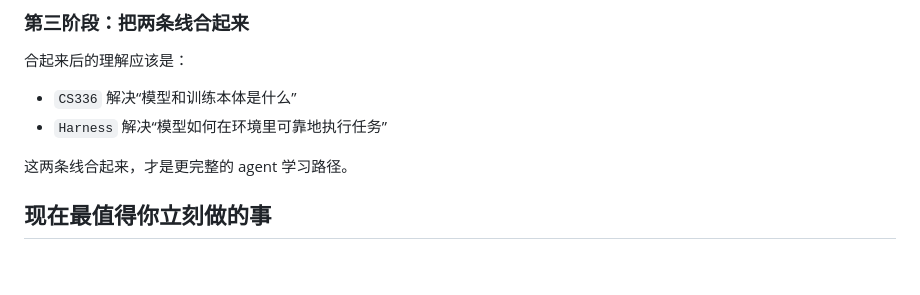
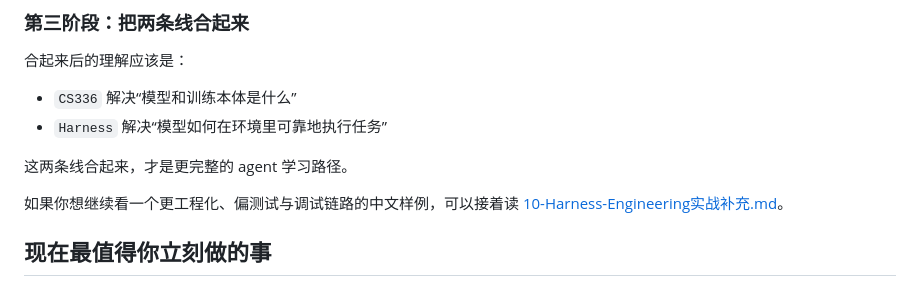
Before and after one commit to heaven999b/ai-infra-study-notes, a Markdown page: 07-两篇微信资料学习提要.md, the part around the change. Drawn GitHub-style; blank space fills up the shorter version.

```diff
--- a/07-两篇微信资料学习提要.md
+++ b/07-两篇微信资料学习提要.md
@@ -244,6 +244,8 @@
 
 这两条线合起来，才是更完整的 agent 学习路径。
 
+如果你想继续看一个更工程化、偏测试与调试链路的中文样例，可以接着读 [10-Harness-Engineering实战补充.md](./10-Harness-Engineering%E5%AE%9E%E6%88%98%E8%A1%A5%E5%85%85.md)。
+
 ## 现在最值得你立刻做的事
 
 ### 选项 A：先跑 Harness
```
Also changed, not shown: 10-Harness-Engineering实战补充.md (added, +212 -0 lines), README.md (+6 -2 lines).
